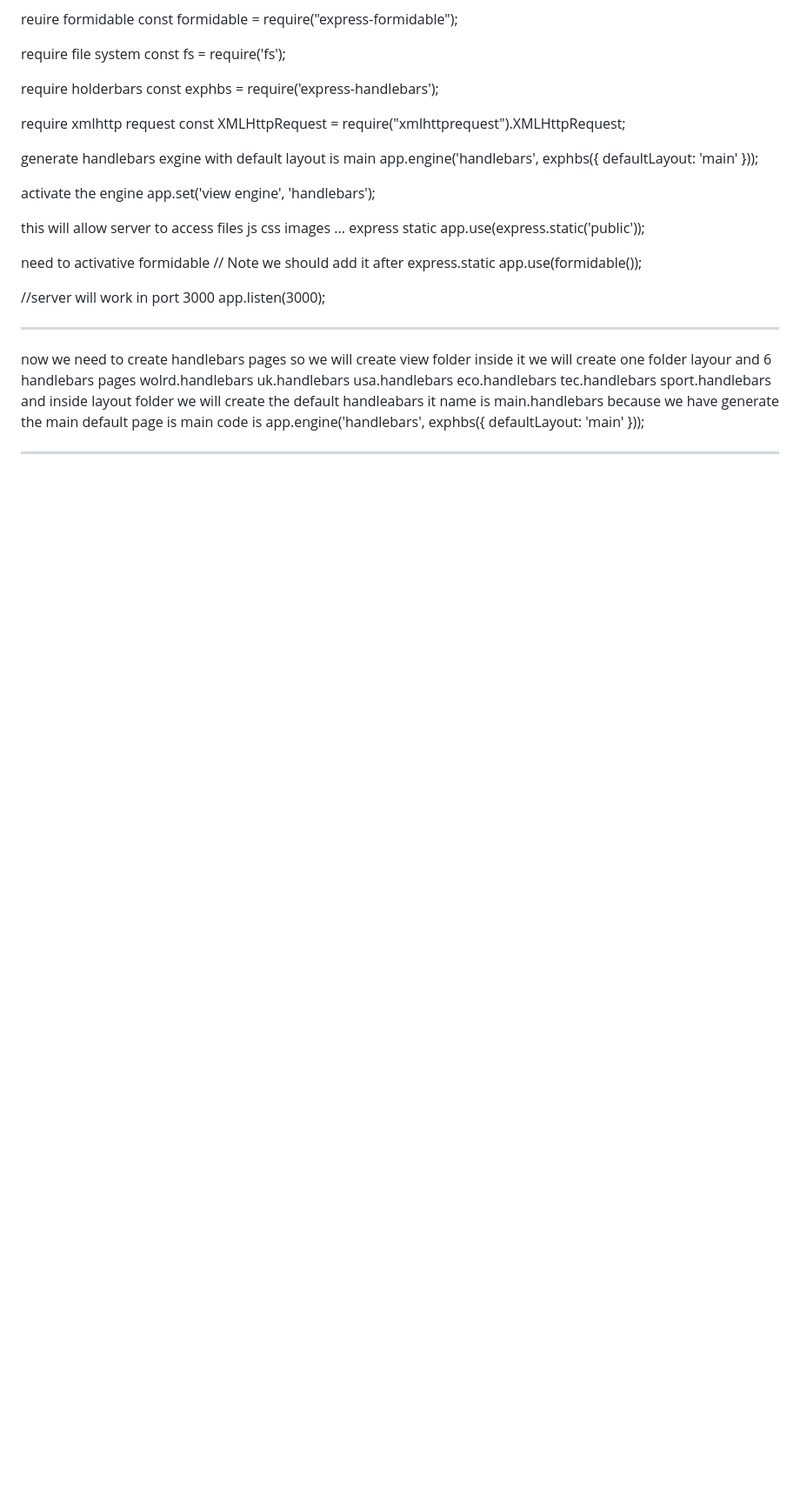
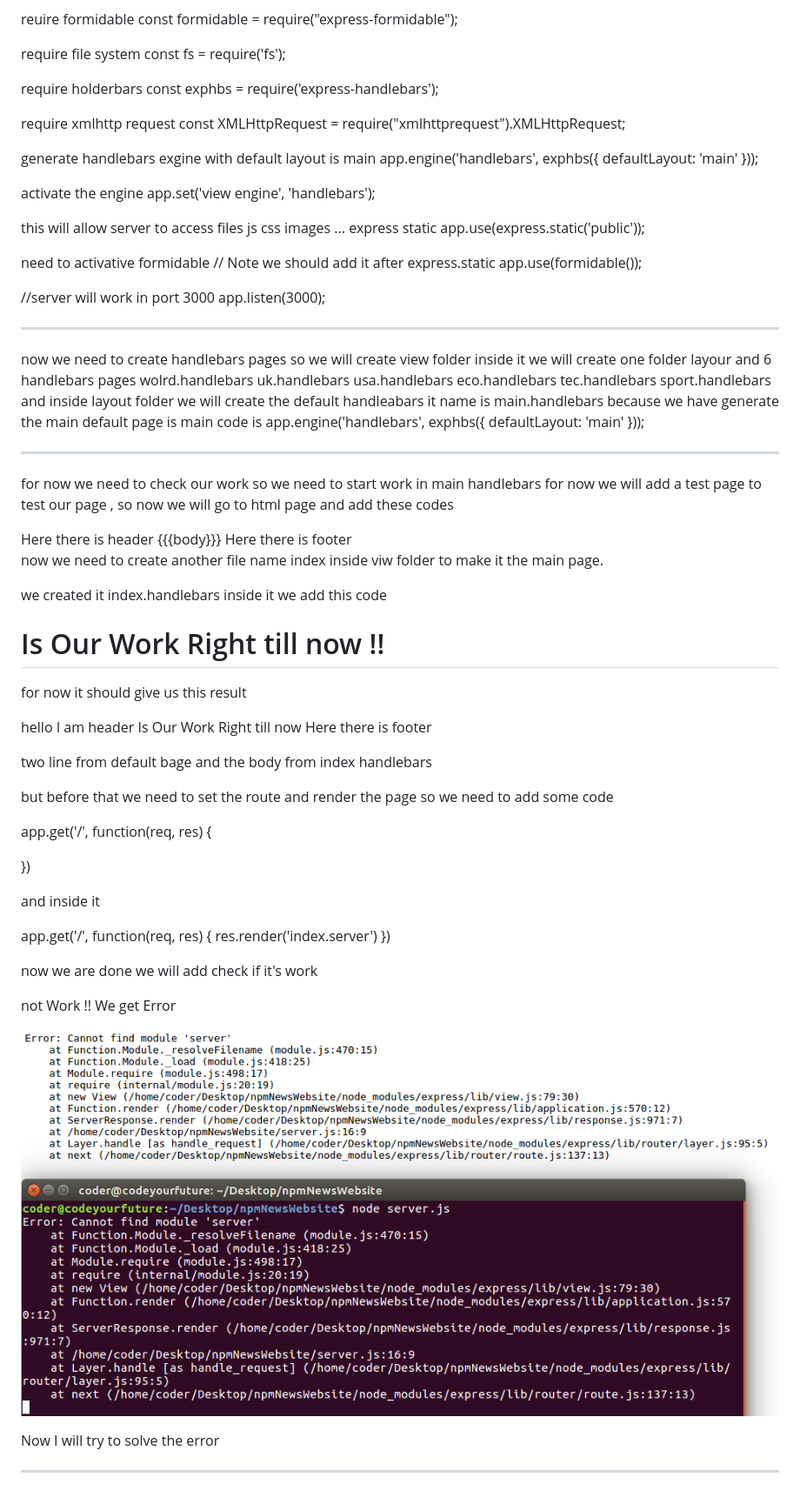
Before and after one commit to khaledkz/NewsNodeJs, a Markdown page: README.md, the part around the change. Shown: that part at 87% size. GitHub-like rendering; pictures changed too: mdImages/CantFindServerModel.png (added); blank space fills up the shorter version.

Commit message:
Set Handlebars Try to make it work but there is error

```diff
--- a/README.md
+++ b/README.md
@@ -71,3 +71,55 @@ because we have generate the main default page is main code is
 app.engine('handlebars', exphbs({ defaultLayout: 'main' }));
 
 ------------------------------------------------------------------------------------------------
+
+for now we need to check our work so we need to start work in main handlebars for now we will add a test page to test our page ,
+so now we will go to html page and add these codes
+
+
+<!Docype html>
+<head>
+        <title></title>
+ </head>
+
+<body>
+        <header>Here there is header</header>
+        {{{body}}}
+        <footer>Here there is footer<footer>
+</body>
+
+now we need to create another file name index inside viw folder to make it the main page.
+
+we created it index.handlebars inside it we add this code <h1>Is Our Work Right till now !!</h1>
+
+for now it should give us this result
+
+hello I am header
+Is Our Work Right till now
+Here there is footer
+
+two line from default bage and the body from index handlebars
+
+but before that we need to set the route and render the page so we need to add some code
+
+app.get('/', function(req, res) {
+
+})
+
+and inside it
+
+app.get('/', function(req, res) {
+	res.render('index.server')
+})
+
+now we are done we will add check if it's work
+
+not Work !! We get Error
+
+
+
+![GitHub Logo](mdImages/CantFindServerModel.png)
+
+
+Now I will try to solve the error
+
+-------------------------------------------------------------------------------
```
Also changed, not shown: 10 other files.
